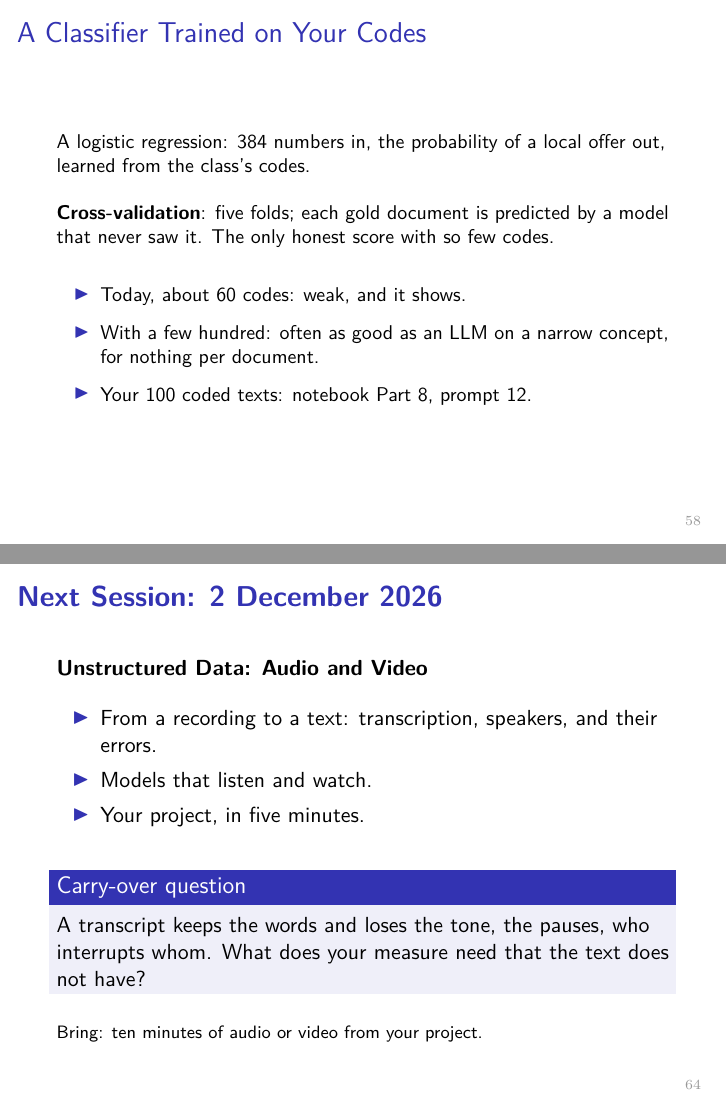
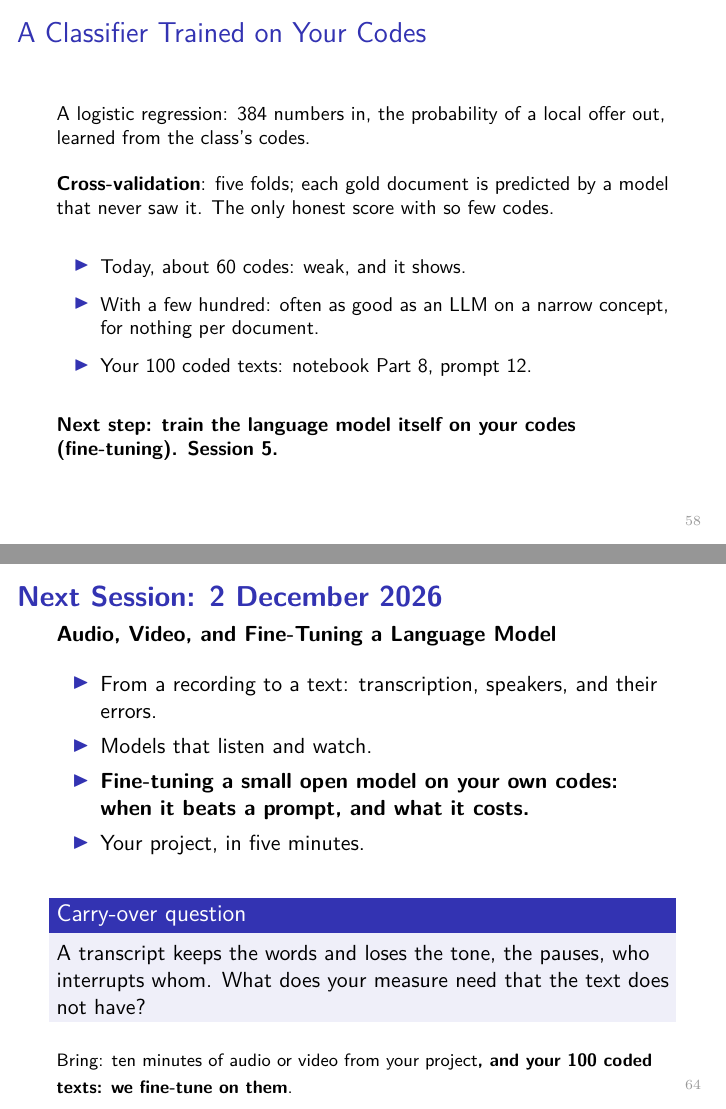
Before and after one commit to subtilhugo/uzh-llm-socsci-2026, LaTeX slides (sessions/04/slides_s4.tex): pages 58 and 64 of 66, joined at a grey line. Compiled offline with pdfLaTeX.

Commit message:
Session 4 slides: Session 4 on its own line on the title page; fine-tuning announced for Session 5

```diff
--- a/sessions/04/slides_s4.tex
+++ b/sessions/04/slides_s4.tex
@@ -62,8 +62,9 @@
   \vfill
 \end{frame}}
 
-\title[LLMs for Social Science Research]{\large \textbf{Large Language Models for Social Science Research} \\
-    \textit{Session 4. From Texts to Variables, With and Without an LLM}}
+\title[LLMs for Social Science Research]{\large \textbf{Large Language Models for Social Science Research} \\[0.35cm]
+    \textbf{Session 4} \\[0.1cm]
+    \textit{From Texts to Variables, With and Without an LLM}}
 \author[H. Subtil]{\textbf{Hugo Subtil}}
 \institute{PhD Workshop, University of Zurich}
 \date{November 18, 2026}
@@ -1178,6 +1179,9 @@ A logistic regression: 384 numbers in, the probability of a local offer out, lea
     \item With a few hundred: often as good as an LLM on a narrow concept, for nothing per document.
     \item Your 100 coded texts: notebook Part 8, prompt 12.
 \end{itemize}
+
+\vspace{0.4cm}
+\chg{Next step: train the language model itself on your codes (fine-tuning). Session 5.}
 \end{frame}
 
 \begin{frame}{Why Errors Do Not Wash Out}
@@ -1267,13 +1271,14 @@ Prompt 14 writes this section with your agent, from your bundle.
 \end{frame}
 
 \begin{frame}{\chg{Next Session: 2 December 2026}}
-\textbf{Unstructured Data: Audio and Video}
+\textbf{Audio, Video, \chg{and Fine-Tuning a Language Model}}
 
 \vspace{0.3cm}
 \begin{itemize}
     \setlength{\itemsep}{4pt}
     \item From a recording to a text: transcription, speakers, and their errors.
     \item Models that listen and watch.
+    \item \chg{Fine-tuning a small open model on your own codes: when it beats a prompt, and what it costs.}
     \item Your project, in five minutes.
 \end{itemize}
 
@@ -1283,7 +1288,7 @@ A transcript keeps the words and loses the tone, the pauses, who interrupts whom
 \end{alertblock}
 
 \vspace{0.2cm}
-{\footnotesize Bring: ten minutes of audio or video from your project.}
+{\footnotesize Bring: ten minutes of audio or video from your project\chg{, and your 100 coded texts: we fine-tune on them}.}
 \end{frame}
 
 \begin{frame}{\chg{References}}
```
Also changed, not shown: sessions/04/slides_s4.pdf.
